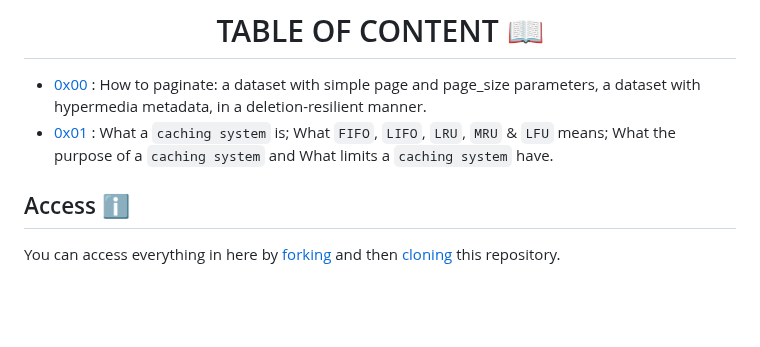
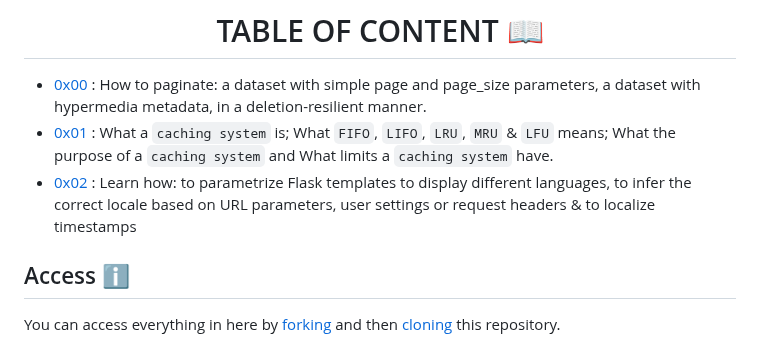
Before and after one commit to elyse502/alx-backend, a Markdown page: README.md, the part around the change. Rendered like a GitHub page; blank space fills up the shorter version.

```diff
--- a/README.md
+++ b/README.md
@@ -20,8 +20,8 @@ To install the backend, you will need to have Python 3 and PostgreSQL installed.
 
 - [0x00](./0x00-pagination) : How to paginate: a dataset with simple page and page_size parameters, a dataset with hypermedia metadata, in a deletion-resilient manner.
 - [0x01](./0x01-caching) : What a `caching system` is; What `FIFO`, `LIFO`, `LRU`, `MRU` & `LFU` means; What the purpose of a `caching system` and What limits a `caching system` have.
+- [0x02](./0x02-i18n) : Learn how: to parametrize Flask templates to display different languages, to infer the correct locale based on URL parameters, user settings or request headers & to localize timestamps
 <!--
-- [0x02](./0x02-redis_basic) : How to use `redis` for basic operations and as a simple cache.
 - [0x03](./0x03-ES6_data_manipulation) : Map, filter and reduce.
 - [0x04](./0x04-TypeScript) : Types, Interfaces, Classes, Functions. -->
 
```
